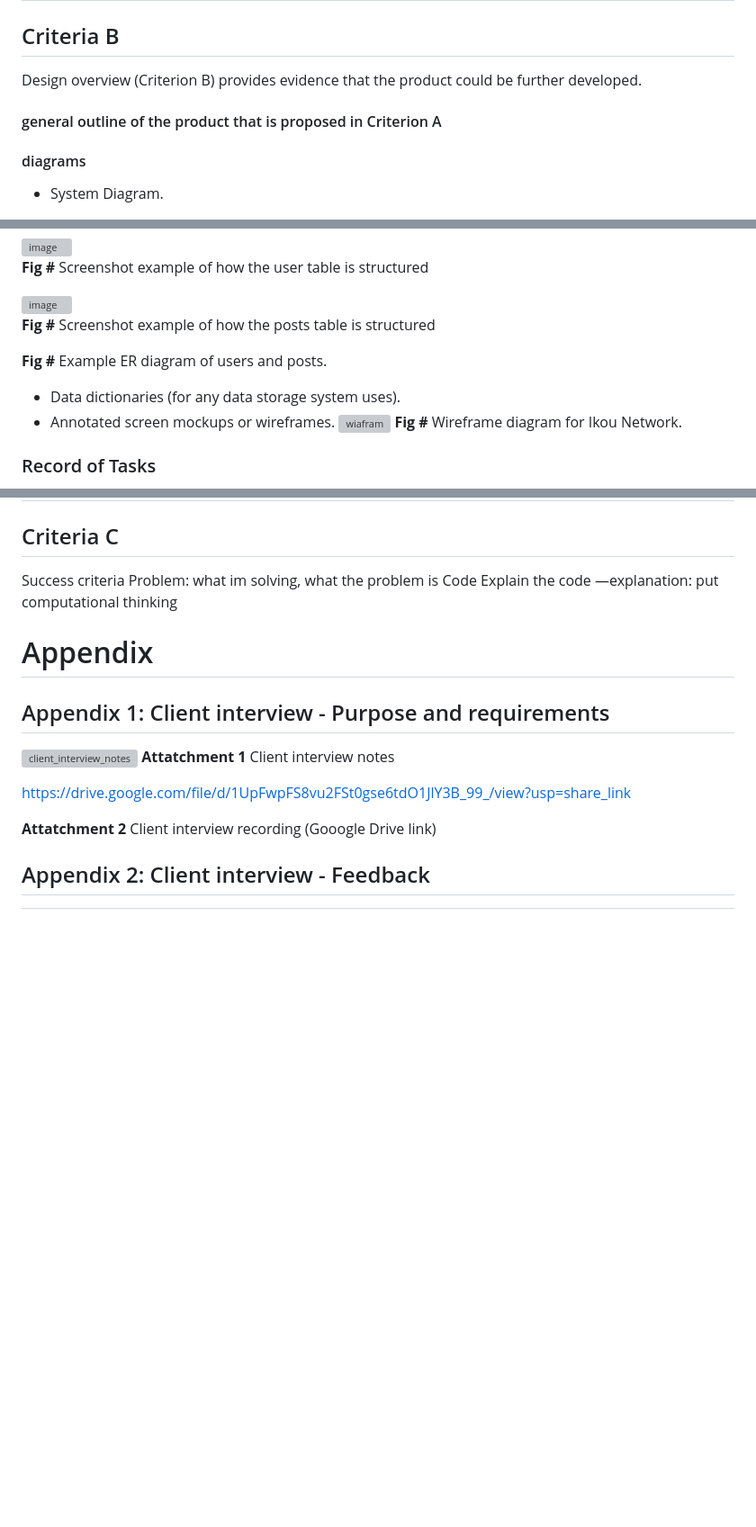
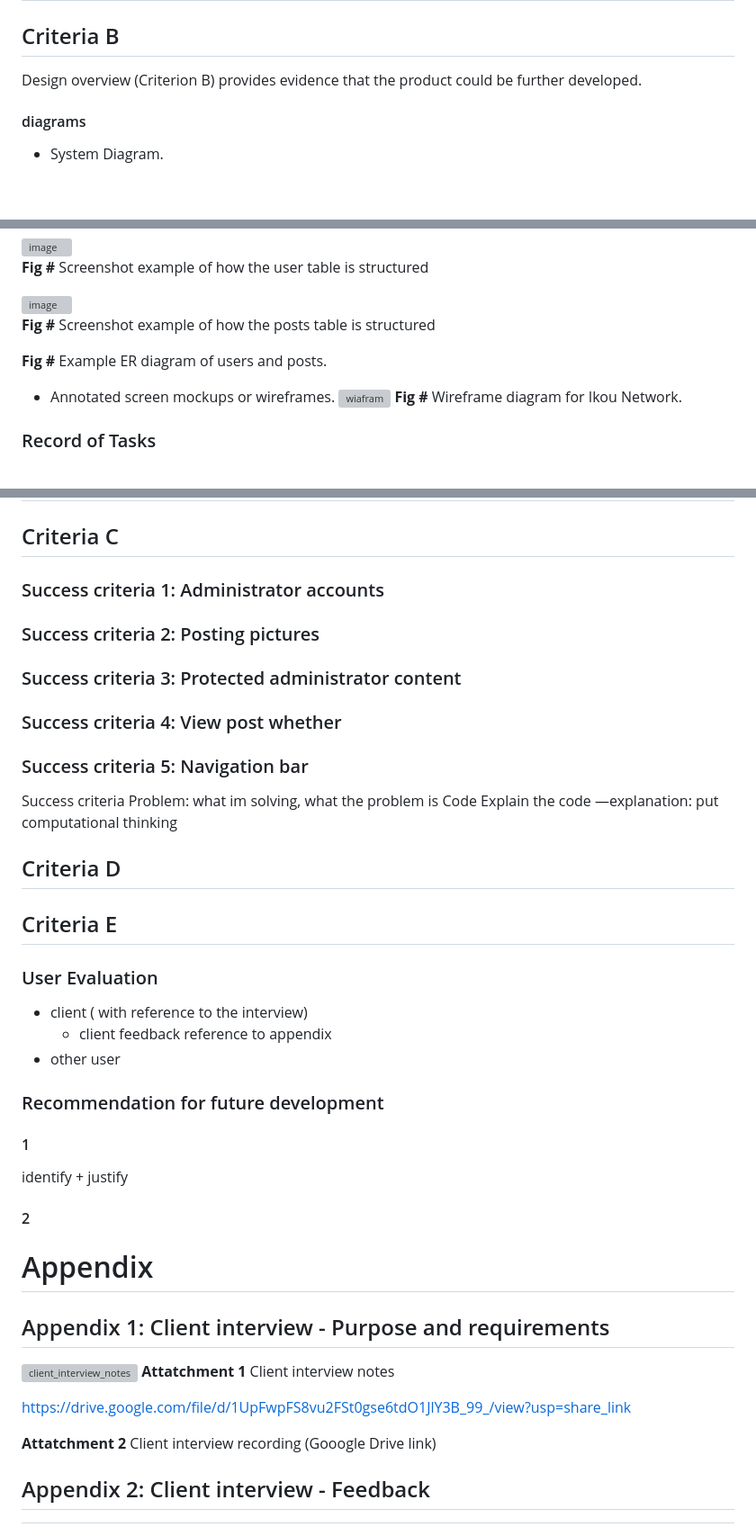
Before and after one commit to idrlykforeal/Unit-4, a Markdown page: Project_Unit_4.md, 3 parts joined by grey strips. Shown at 90% size. GitHub-like rendering; blank space fills up the shorter version; grey boxes are pictures that could not be loaded.

```diff
--- a/Project_Unit_4.md
+++ b/Project_Unit_4.md
@@ -37,7 +37,6 @@ To store user information and post informations, SQLite is a great choice since
 
 Design overview (Criterion B) provides evidence that the product could be further developed.
 
-#### general outline of the product that is proposed in Criterion A
 #### diagrams
 - System Diagram.
 <img width="1252" alt="image" src="https://user-images.githubusercontent.com/100017195/236354824-3c19ee2b-650b-4030-a5dc-84f192877922.png">
@@ -74,10 +73,8 @@ Design overview (Criterion B) provides evidence that the product could be furthe
 
 
 
-
 **Fig #** Example ER diagram of users and posts.
 
-- Data dictionaries (for any data storage system uses).
 - Annotated screen mockups or wireframes.
 ![wiafram](https://user-images.githubusercontent.com/100017195/236349210-16fc96d9-19c5-4a13-bfbd-4b38059ebc4f.jpg)
 **Fig #** Wireframe diagram for Ikou Network.
@@ -116,10 +113,43 @@ Design overview (Criterion B) provides evidence that the product could be furthe
 
 ## Criteria C
 
+### Success criteria 1: Administrator accounts
+
+
+### Success criteria 2: Posting pictures
+
+### Success criteria 3: Protected administrator content
+
+### Success criteria 4: View post whether
+
+### Success criteria 5: Navigation bar
+
+
 Success criteria
 Problem: what im solving, what the problem is
 Code
 Explain the code —explanation: put computational thinking
+
+
+## Criteria D
+
+
+
+## Criteria E
+
+### User Evaluation
+- client ( with reference to the interview)
+  - client feedback reference to appendix
+- other user
+
+### Recommendation for future development
+
+#### 1
+identify + justify
+
+#### 2
+
+
 
 # Appendix
 
```
